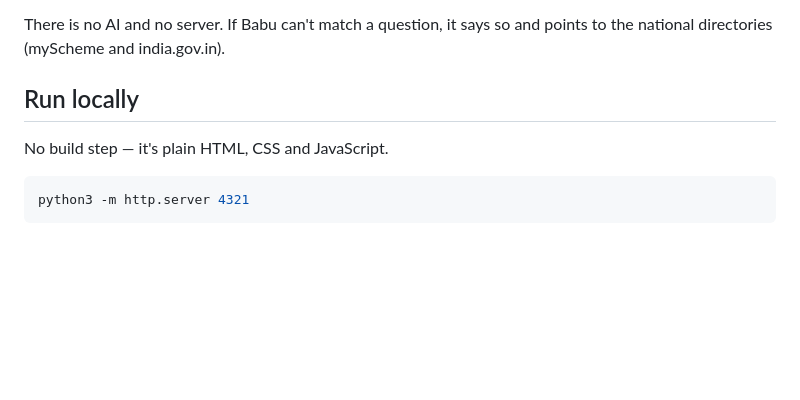
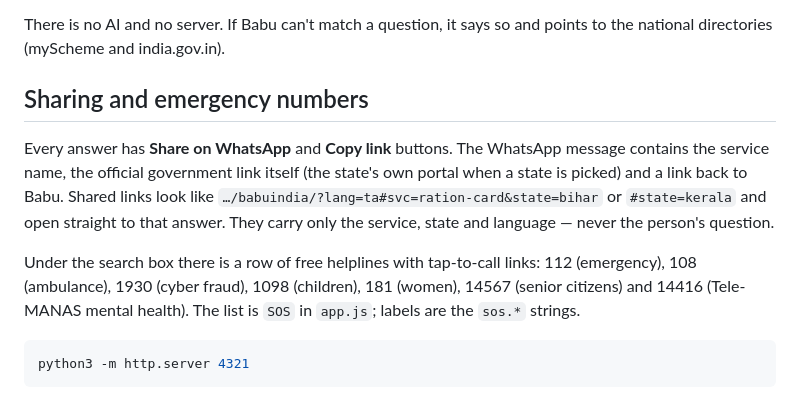
Before and after one commit to YashaswyAkella/babuindia, a Markdown page: README.md, the part around the change. GitHub-like rendering; blank space fills up the shorter version.

````diff
--- a/README.md
+++ b/README.md
@@ -12,9 +12,12 @@ Babu is a hand-checked directory of official government pages (`data.js`). When
 
 There is no AI and no server. If Babu can't match a question, it says so and points to the national directories (myScheme and india.gov.in).
 
-## Run locally
+## Sharing and emergency numbers
 
-No build step — it's plain HTML, CSS and JavaScript.
+Every answer has **Share on WhatsApp** and **Copy link** buttons. The WhatsApp message contains the service name, the official government link itself (the state's own portal when a state is picked) and a link back to Babu. Shared links look like `…/babuindia/?lang=ta#svc=ration-card&state=bihar` or `#state=kerala` and open straight to that answer. They carry only the service, state and language — never the person's question.
+
+Under the search box there is a row of free helplines with tap-to-call links: 112 (emergency), 108 (ambulance), 1930 (cyber fraud), 1098 (children), 181 (women), 14567 (senior citizens) and 14416 (Tele-MANAS mental health). The list is `SOS` in `app.js`; labels are the `sos.*` strings.
+
 
 ```bash
 python3 -m http.server 4321
````
